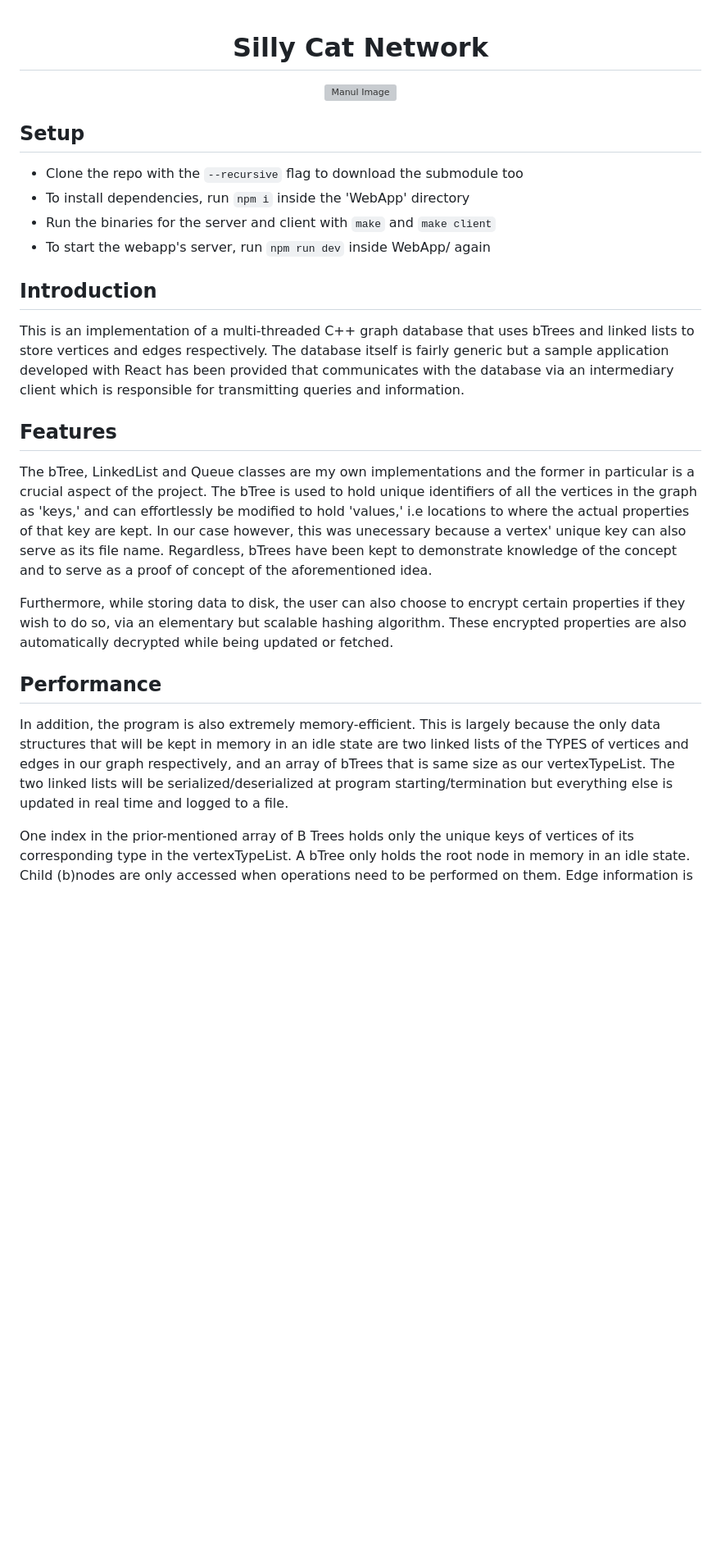
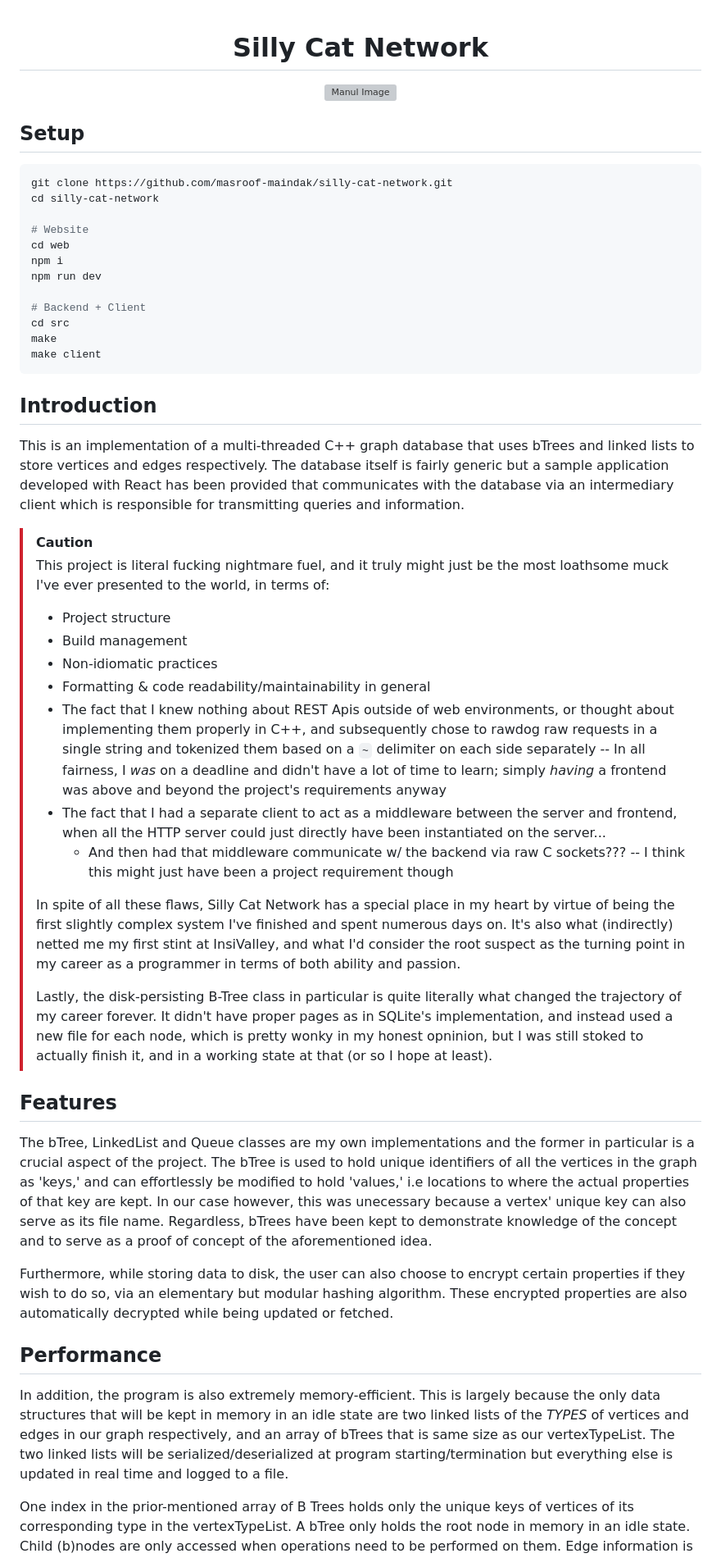
Before and after one commit to masroof-maindak/silly-cat-network, a Markdown page: README.md, the part around one of its changes. Shown at 82% size. Drawn GitHub-style; blank space fills up the shorter version; grey boxes are pictures that could not be loaded.

Commit message:
docs: pre-sunset signoff

````diff
--- a/README.md
+++ b/README.md
@@ -1,24 +1,55 @@
 <h1 align="center">Silly Cat Network</h1>
+
 <p align="center">
   <img src=".github/manul.png" alt="Manul Image">
 </p>
 
 ## Setup
-* Clone the repo with  the `--recursive` flag to download the submodule too
-* To install dependencies, run `npm i` inside the 'WebApp' directory
-* Run the binaries for the server and client with `make` and `make client`
-* To start the webapp's server, run `npm run dev` inside WebApp/ again
+
+```bash
+git clone https://github.com/masroof-maindak/silly-cat-network.git
+cd silly-cat-network
+
+# Website
+cd web
+npm i
+npm run dev
+
+# Backend + Client
+cd src
+make
+make client
+```
 
 ## Introduction
+
 This is an implementation of a multi-threaded C++ graph database that uses bTrees and linked lists to store vertices and edges respectively. The database itself is fairly generic but a sample application developed with React has been provided that communicates with the database via an intermediary client which is responsible for transmitting queries and information.
 
+> [!CAUTION]
+>
+> This project is literal fucking nightmare fuel, and it truly might just be the most loathsome muck I've ever presented to the world, in terms of:
+>
+> - Project structure
+> - Build management
+> - Non-idiomatic practices
+> - Formatting & code readability/maintainability in general
+> - The fact that I knew nothing about REST Apis outside of web environments, or thought about implementing them properly in C++, and subsequently chose to rawdog raw requests in a single string and tokenized them based on a `~` delimiter on each side separately -- In all fairness, I _was_ on a deadline and didn't have a lot of time to learn; simply _having_ a frontend was above and beyond the project's requirements anyway
+> - The fact that I had a separate client to act as a middleware between the server and frontend, when all the HTTP server could just directly have been instantiated on the server...
+>   - And then had that middleware communicate w/ the backend via raw C sockets??? -- I think this might just have been a project requirement though
+>
+> In spite of all these flaws, Silly Cat Network has a special place in my heart by virtue of being the first slightly complex system I've finished and spent numerous days on. It's also what (indirectly) netted me my first stint at InsiValley, and what I'd consider the root suspect as the turning point in my career as a programmer in terms of both ability and passion.
+>
+> Lastly, the disk-persisting B-Tree class in particular is quite literally what changed the trajectory of my career forever. It didn't have proper pages as in SQLite's implementation, and instead used a new file for each node, which is pretty wonky in my honest opninion, but I was still stoked to actually finish it, and in a working state at that (or so I hope at least).
+
 ## Features
+
 The bTree, LinkedList and Queue classes are my own implementations and the former in particular is a crucial aspect of the project. The bTree is used to hold unique identifiers of all the vertices in the graph as 'keys,' and can effortlessly be modified to hold 'values,' i.e locations to where the actual properties of that key are kept. In our case however, this was unecessary because a vertex' unique key can also serve as its file name. Regardless, bTrees have been kept to demonstrate knowledge of the concept and to serve as a proof of concept of the aforementioned idea.
 
-Furthermore, while storing data to disk, the user can also choose to encrypt certain properties if they wish to do so, via an elementary but scalable hashing algorithm. These encrypted properties are also automatically decrypted while being updated or fetched.
+Furthermore, while storing data to disk, the user can also choose to encrypt certain properties if they wish to do so, via an elementary but modular hashing algorithm. These encrypted properties are also automatically decrypted while being updated or fetched.
 
 ## Performance
-In addition, the program is also extremely memory-efficient. This is largely because the only data structures that will be kept in memory in an idle state are two linked lists of the TYPES of vertices and edges in our graph respectively, and an array of bTrees that is same size as our vertexTypeList. The two linked lists will be serialized/deserialized at program starting/termination but everything else is updated in real time and logged to a file.
+
+In addition, the program is also extremely memory-efficient. This is largely because the only data structures that will be kept in memory in an idle state are two linked lists of the _TYPES_ of vertices and edges in our graph respectively, and an array of bTrees that is same size as our vertexTypeList. The two linked lists will be serialized/deserialized at program starting/termination but everything else is updated in real time and logged to a file.
 
 One index in the prior-mentioned array of B Trees holds only the unique keys of vertices of its corresponding type in the vertexTypeList. A bTree only holds the root node in memory in an idle state. Child (b)nodes are only accessed when operations need to be performed on them. Edge information is also only fetched/written to when needed.
 
````
Also changed, not shown: other parts of README.md (+6 -3 lines).
